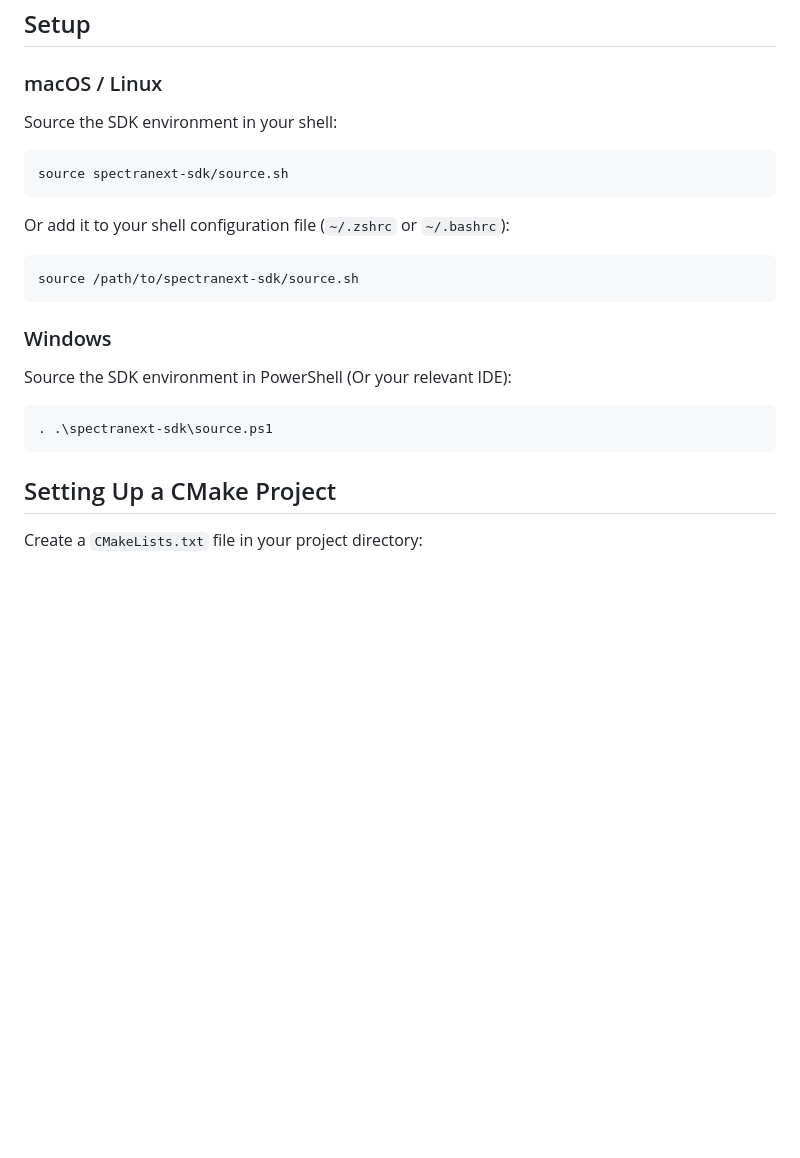
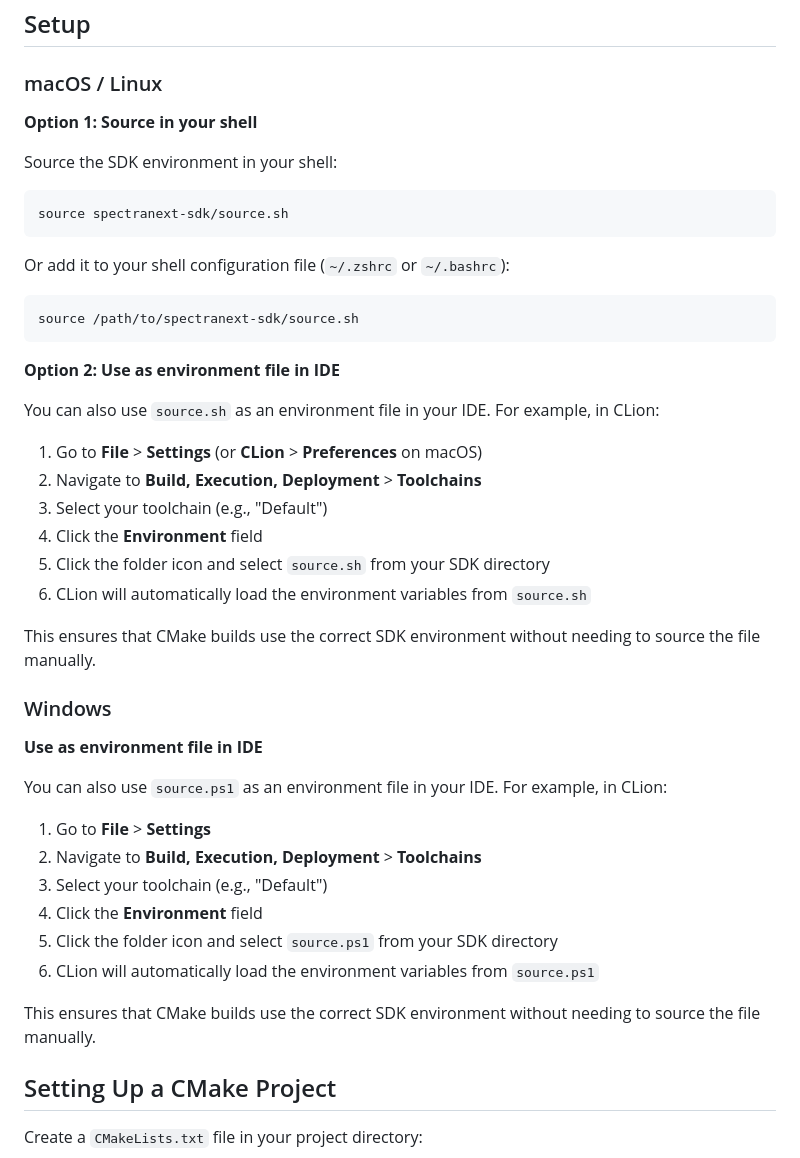
Before and after one commit to spectranext/spectranext-sdk, a Markdown page: README.md, the part around the change. GitHub-like rendering; blank space fills up the shorter version.

````diff
--- a/README.md
+++ b/README.md
@@ -54,6 +54,8 @@ The installation script will:
 
 ### macOS / Linux
 
+**Option 1: Source in your shell**
+
 Source the SDK environment in your shell:
 
 ```bash
@@ -66,13 +68,33 @@ Or add it to your shell configuration file (`~/.zshrc` or `~/.bashrc`):
 source /path/to/spectranext-sdk/source.sh
 ```
 
+**Option 2: Use as environment file in IDE**
+
+You can also use `source.sh` as an environment file in your IDE. For example, in CLion:
+
+1. Go to **File** > **Settings** (or **CLion** > **Preferences** on macOS)
+2. Navigate to **Build, Execution, Deployment** > **Toolchains**
+3. Select your toolchain (e.g., "Default")
+4. Click the **Environment** field
+5. Click the folder icon and select `source.sh` from your SDK directory
+6. CLion will automatically load the environment variables from `source.sh`
+
+This ensures that CMake builds use the correct SDK environment without needing to source the file manually.
+
 ### Windows
 
-Source the SDK environment in PowerShell (Or your relevant IDE):
+**Use as environment file in IDE**
 
-```powershell
-. .\spectranext-sdk\source.ps1
-```
+You can also use `source.ps1` as an environment file in your IDE. For example, in CLion:
+
+1. Go to **File** > **Settings**
+2. Navigate to **Build, Execution, Deployment** > **Toolchains**
+3. Select your toolchain (e.g., "Default")
+4. Click the **Environment** field
+5. Click the folder icon and select `source.ps1` from your SDK directory
+6. CLion will automatically load the environment variables from `source.ps1`
+
+This ensures that CMake builds use the correct SDK environment without needing to source the file manually.
 
 ## Setting Up a CMake Project
 
````
